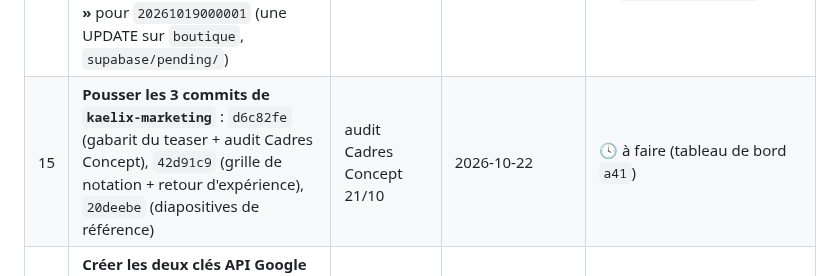
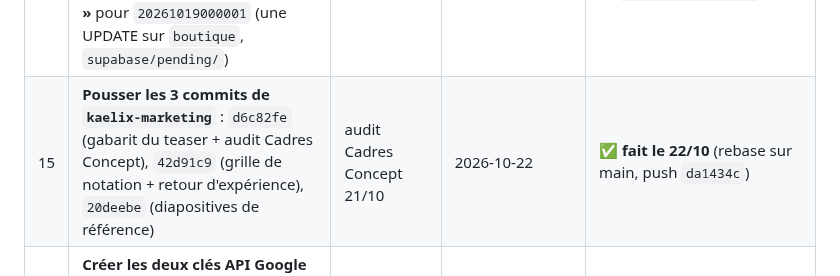
Before and after one commit to kaelix-agency/kaelix-marketing, a Markdown page: clients/kaelix/todo-operateur.md, the part around the change. Drawn GitHub-style.

Commit message:
kaelix: to-do #15 clos — commits du chantier audit gratuit poussés le 22/10
Co-Authored-By: Claude Fable 5.1 <noreply@anthropic.com>
Claude-Session: https://claude.ai/code/session_0171UupqzrT3SoiJN1RTGSdt

```diff
--- a/clients/kaelix/todo-operateur.md
+++ b/clients/kaelix/todo-operateur.md
@@ -19,7 +19,7 @@
 | 11 | **Rattraper les contrôles empêchés en session interactive** (refusés par les permissions de la session planifiée) : ① `node scripts/posthog-fetch.mjs contacts --days 7` / `--days 28` / `pages --days 28` `--site https://kaelix.fr/` · ② Lighthouse mobile ×3 (`/`, `/tarifs`, `/services/site-vitrine`) après la correction LCP de #30 — la promesse « ≥ 90 mobile » de /garanties reste non vérifiée (audit 17/10 : 85 / 89). Ou : ajouter `posthog-fetch.mjs` et `npx lighthouse` à la liste blanche des sessions non interactives | revue 2026-10-19 (plan ④) | 2026-10-26 (weekly suivante) | 🕓 à faire |
 | 12 | **GO `/research kaelix` — accueil (ligne 1 du plan)** : famille « site internet TPE/PME », scroll-check chrome en session interactive, brief persisté dans `research/` avant le gate ; puis `/refresh` en novembre (même PR : 301 tpe-pme si #31 n'est pas encore mergée) | revue 2026-10-19 (plan ③) | **2026-10-30** (J-7 d'une production début novembre) | ✅ **clos le 22/10** : recherche (20/10), GO, `/refresh` → **PR web-agency#33 mergée le 22/10** (`3513d3e`, 7 suites E2E vertes, rebasée sur la v7, citation validée) — **J90 le 20/01/2027** (`tracking.md`) |
 | 13 | **GO MERGE web-agency#32** — boutique sans engagement + « sans frais de création » (remplace #25) : E2E sur le poste `npx playwright test boutique-en-ligne site-public-sans-agents pages-langage tarification-seo-v3 souscription-tunnel proposition-pre-remplie`, puis « go merge », puis **« ok migration »** pour `20261019000001` (une UPDATE sur `boutique`, `supabase/pending/`) | décision 2026-10-19 | au retour sur le PC | ✅ **clos le 20/10** : mergée (`88cf6e0`), **8 suites E2E vertes sur main** (44 + 16 tests), **migration `20261019000001` poussée et vérifiée** (boutique 0 mois) — `supabase/pending/` vide || 14 | **Envoyer le PowerPoint de l'audit à Mickael** (brouillon Gmail + export .pptx) | audit Cadres Concept 21/10 | avant la présentation | ✅ **fait (2026-10-21)** — envoyé le soir même ; reste à guetter sa réponse sur les 4 mois offerts |
-| 15 | **Pousser les 3 commits de `kaelix-marketing`** : `d6c82fe` (gabarit du teaser + audit Cadres Concept), `42d91c9` (grille de notation + retour d'expérience), `20deebe` (diapositives de référence) | audit Cadres Concept 21/10 | 2026-10-22 | 🕓 à faire (tableau de bord `a41`) |
+| 15 | **Pousser les 3 commits de `kaelix-marketing`** : `d6c82fe` (gabarit du teaser + audit Cadres Concept), `42d91c9` (grille de notation + retour d'expérience), `20deebe` (diapositives de référence) | audit Cadres Concept 21/10 | 2026-10-22 | ✅ **fait le 22/10** (rebase sur main, push `da1434c`) |
 | 16 | **Créer les deux clés API Google** (PageSpeed Insights et Places New) dans le projet GCP du compte de service GSC, puis `PSI_API_KEY` et `GOOGLE_PLACES_API_KEY` dans `.env` | audit Cadres Concept 21/10 | avant la brique 1 de l'automatisation | 🕓 à faire (tableau de bord `a43`) |
 | 17 | **Trancher le calibrage de la grille d'audit** : `docs/grille-audit-gratuit.md` note Cadres Concept 32/100 là où l'audit envoyé affiche 51 (écart sur le parcours d'achat, 19 contre 70). Assumer des notes basses mais comparables, ou relever les seuils | grille 21/10 | avant la brique 2 | 🕓 à faire (tableau de bord `a44`, **gate**) |
 | 18 | **Lancer l'automatisation de l'audit dans Claude Code** depuis `D:\Users\Axel\KAELIX\Kealix SEo by Miki\kaelix-marketing` (chemin exact, sinon Haloscan ne charge pas) : prompt « Chantier audit gratuit — construire la chaîne automatisée », quatre briques avec arrêt entre chacune | audit Cadres Concept 21/10 | après #16 et #17 | 🕓 à faire (tableau de bord `a45`, **gate**) |
```
